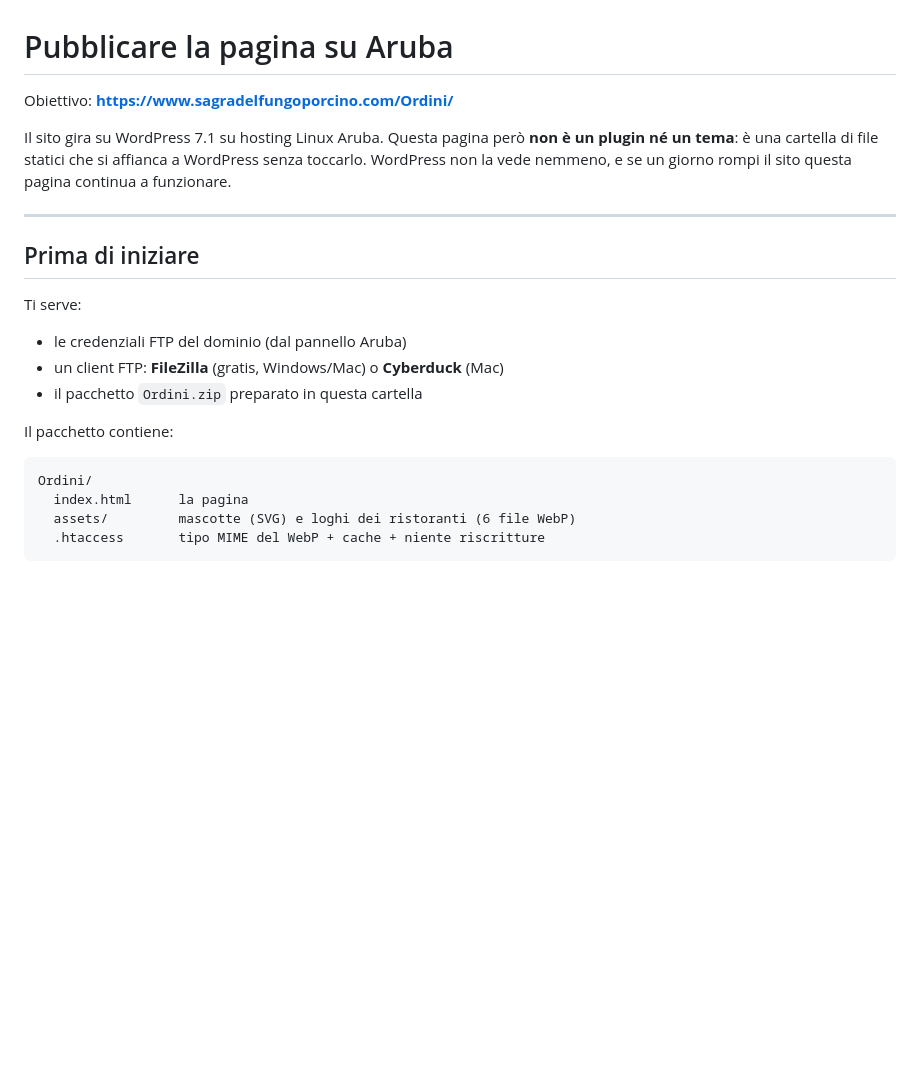
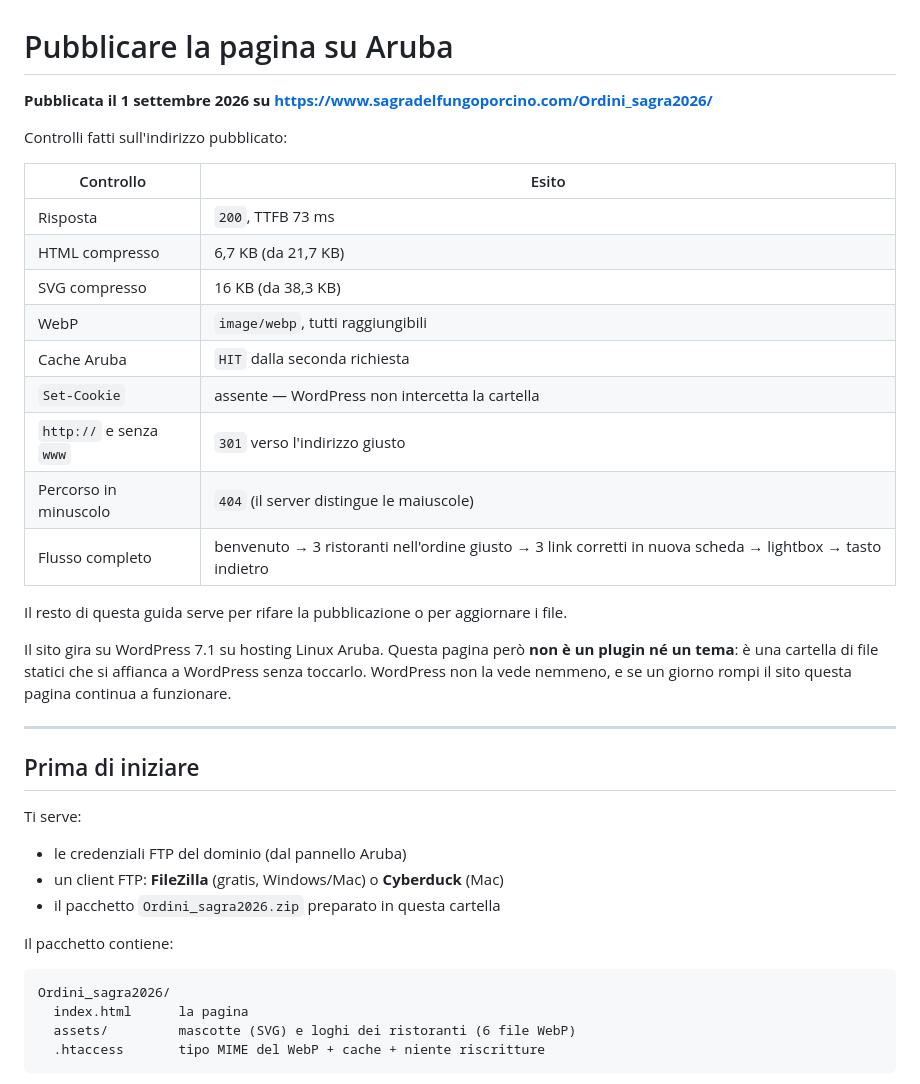
Before and after one commit to Pasqcu/page-sagra-del-fungo-porcino, a Markdown page: DEPLOY.md, the part around one of its changes. Rendered like a GitHub page; blank space fills up the shorter version.

````diff
--- a/DEPLOY.md
+++ b/DEPLOY.md
@@ -1,6 +1,22 @@
 # Pubblicare la pagina su Aruba
 
-Obiettivo: **https://www.sagradelfungoporcino.com/Ordini/**
+**Pubblicata il 1 settembre 2026 su https://www.sagradelfungoporcino.com/Ordini_sagra2026/**
+
+Controlli fatti sull'indirizzo pubblicato:
+
+| Controllo | Esito |
+|---|---|
+| Risposta | `200`, TTFB 73 ms |
+| HTML compresso | 6,7 KB (da 21,7 KB) |
+| SVG compresso | 16 KB (da 38,3 KB) |
+| WebP | `image/webp`, tutti raggiungibili |
+| Cache Aruba | `HIT` dalla seconda richiesta |
+| `Set-Cookie` | assente — WordPress non intercetta la cartella |
+| `http://` e senza `www` | `301` verso l'indirizzo giusto |
+| Percorso in minuscolo | `404` (il server distingue le maiuscole) |
+| Flusso completo | benvenuto → 3 ristoranti nell'ordine giusto → 3 link corretti in nuova scheda → lightbox → tasto indietro |
+
+Il resto di questa guida serve per rifare la pubblicazione o per aggiornare i file.
 
 Il sito gira su WordPress 7.1 su hosting Linux Aruba. Questa pagina però **non è un plugin
 né un tema**: è una cartella di file statici che si affianca a WordPress senza toccarlo.
@@ -14,12 +30,12 @@ Ti serve:
 
 - le credenziali FTP del dominio (dal pannello Aruba)
 - un client FTP: **FileZilla** (gratis, Windows/Mac) o **Cyberduck** (Mac)
-- il pacchetto `Ordini.zip` preparato in questa cartella
+- il pacchetto `Ordini_sagra2026.zip` preparato in questa cartella
 
 Il pacchetto contiene:
 
 ```
-Ordini/
+Ordini_sagra2026/
   index.html      la pagina
   assets/         mascotte (SVG) e loghi dei ristoranti (6 file WebP)
   .htaccess       tipo MIME del WebP + cache + niente riscritture
````
Also changed, not shown: other parts of DEPLOY.md (+14 -14 lines), README.md (+2 -1 lines).
